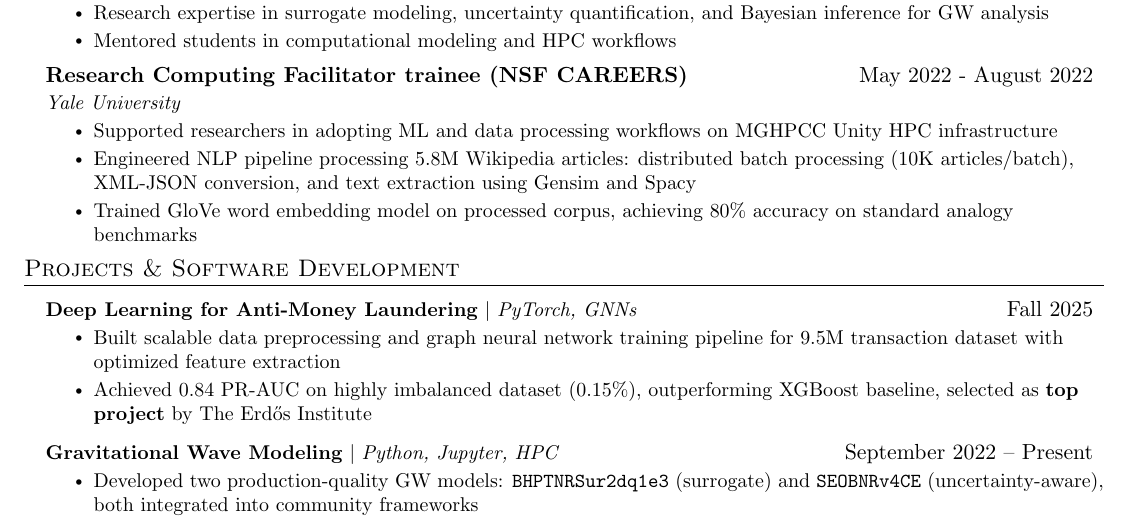
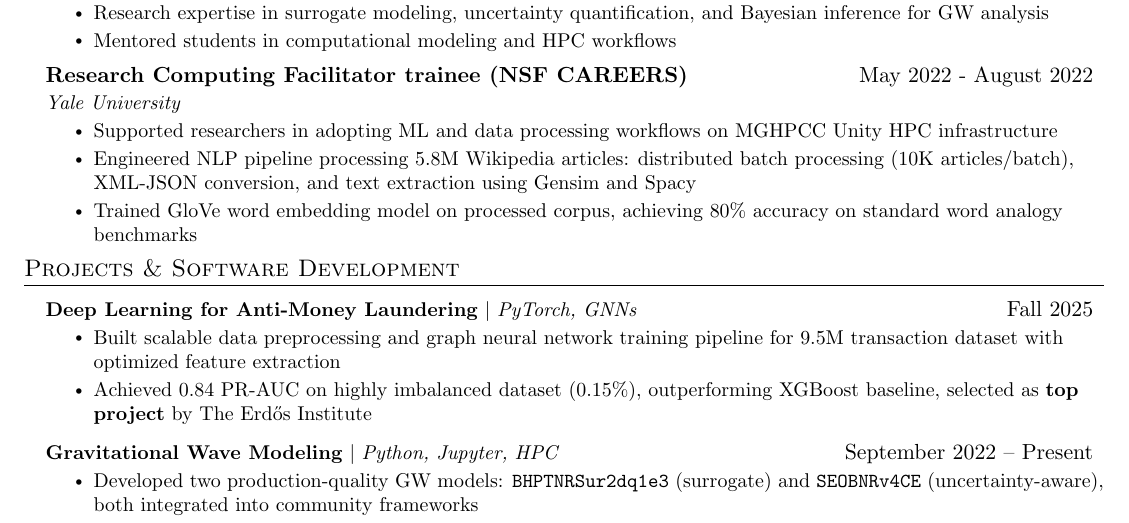
Before and after one commit to riteshbachhar/ritesh-cv, a LaTeX CV (rse_resume.tex): part of the page, cut so that both start at the same text. Compiled offline with pdfLaTeX.

Commit message:
Minor updates in resume

```diff
--- a/rse_resume.tex
+++ b/rse_resume.tex
@@ -184,7 +184,7 @@
         distributed batch processing (10K articles/batch), XML-JSON conversion, and
         text extraction using Gensim and Spacy}
         \resumeItem{Trained GloVe word embedding model on processed corpus, achieving
-        80\% accuracy on standard analogy benchmarks}
+        80\% accuracy on standard word analogy benchmarks}
     \resumeItemListEnd
 
   \resumeSubHeadingListEnd
```
